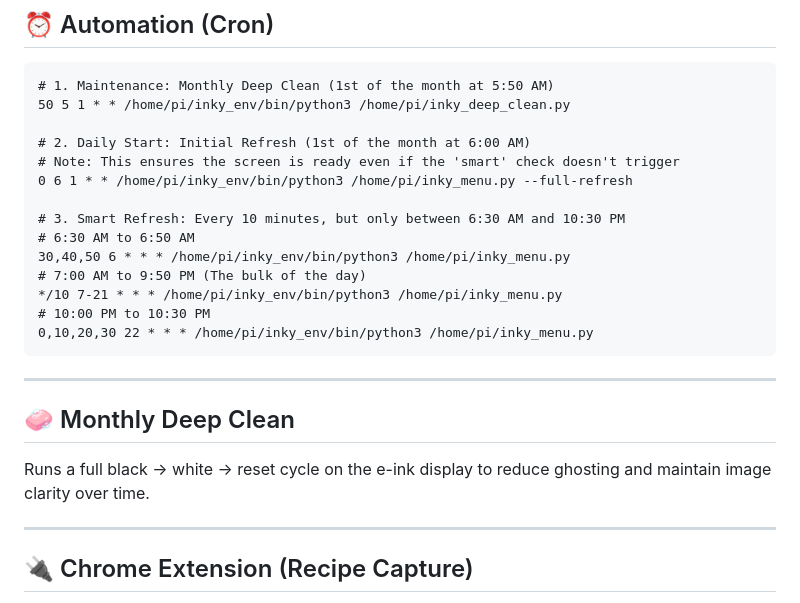
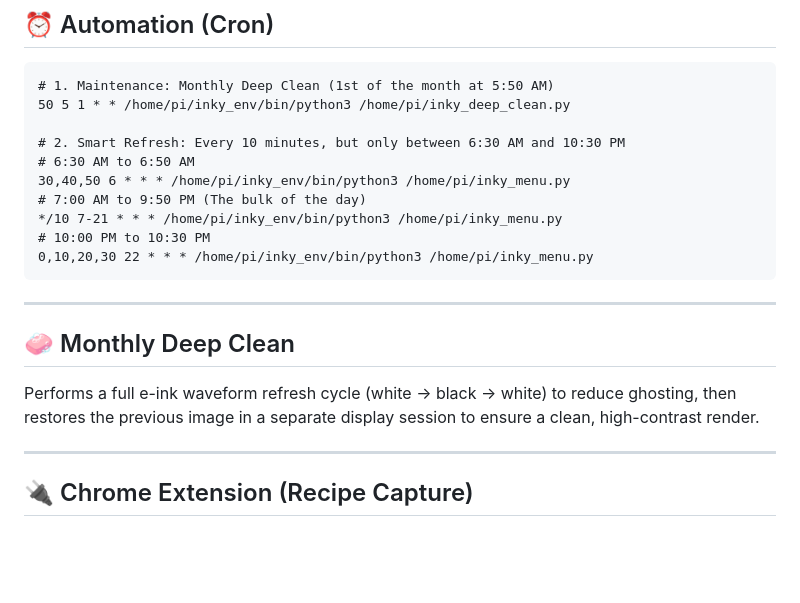
Before and after one commit to rbolinger/Blackcap-Pi, a Markdown page: README.md, the part around the change. GitHub-like rendering; blank space fills up the shorter version.

Commit message:
Updated README per the updated deep clean script.

```diff
--- a/README.md
+++ b/README.md
@@ -324,11 +324,7 @@ salad,leaf
 # 1. Maintenance: Monthly Deep Clean (1st of the month at 5:50 AM)
 50 5 1 * * /home/pi/inky_env/bin/python3 /home/pi/inky_deep_clean.py
 
-# 2. Daily Start: Initial Refresh (1st of the month at 6:00 AM)
-# Note: This ensures the screen is ready even if the 'smart' check doesn't trigger
-0 6 1 * * /home/pi/inky_env/bin/python3 /home/pi/inky_menu.py --full-refresh
-
-# 3. Smart Refresh: Every 10 minutes, but only between 6:30 AM and 10:30 PM
+# 2. Smart Refresh: Every 10 minutes, but only between 6:30 AM and 10:30 PM
 # 6:30 AM to 6:50 AM
 30,40,50 6 * * * /home/pi/inky_env/bin/python3 /home/pi/inky_menu.py
 # 7:00 AM to 9:50 PM (The bulk of the day)
@@ -341,7 +337,7 @@ salad,leaf
 
 ## 🧼 Monthly Deep Clean
 
-Runs a full black → white → reset cycle on the e-ink display to reduce ghosting and maintain image clarity over time.
+Performs a full e-ink waveform refresh cycle (white → black → white) to reduce ghosting, then restores the previous image in a separate display session to ensure a clean, high-contrast render.
 
 ---
 
```
